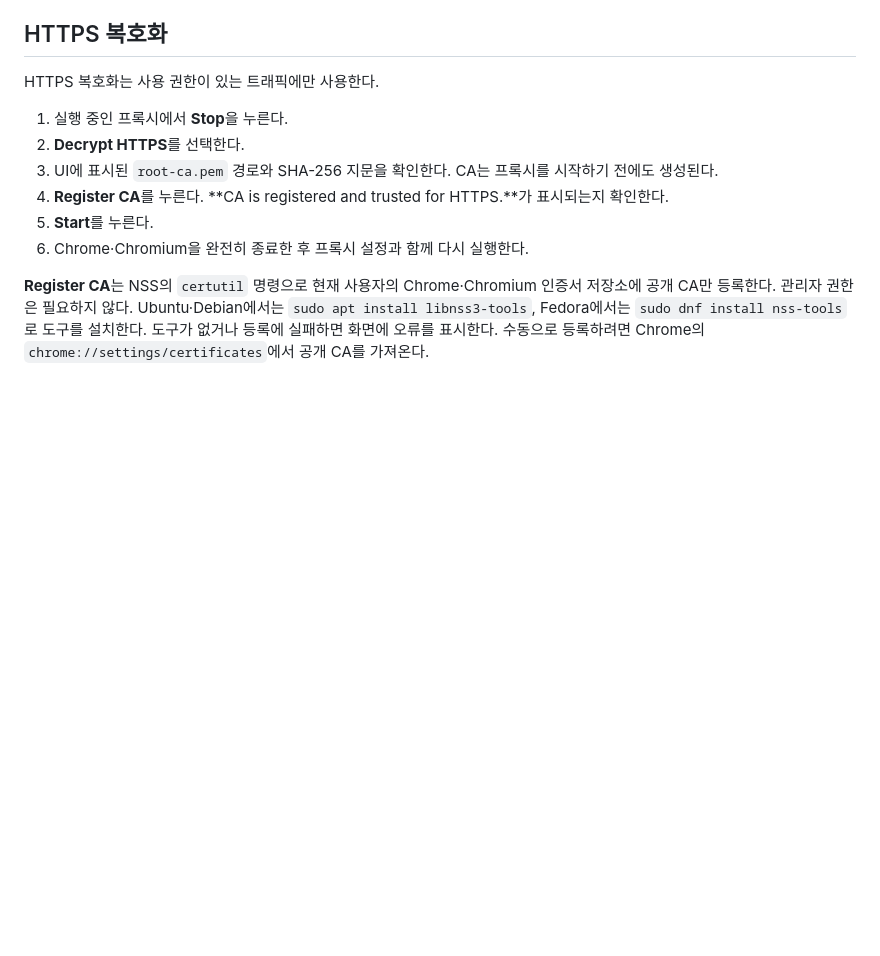
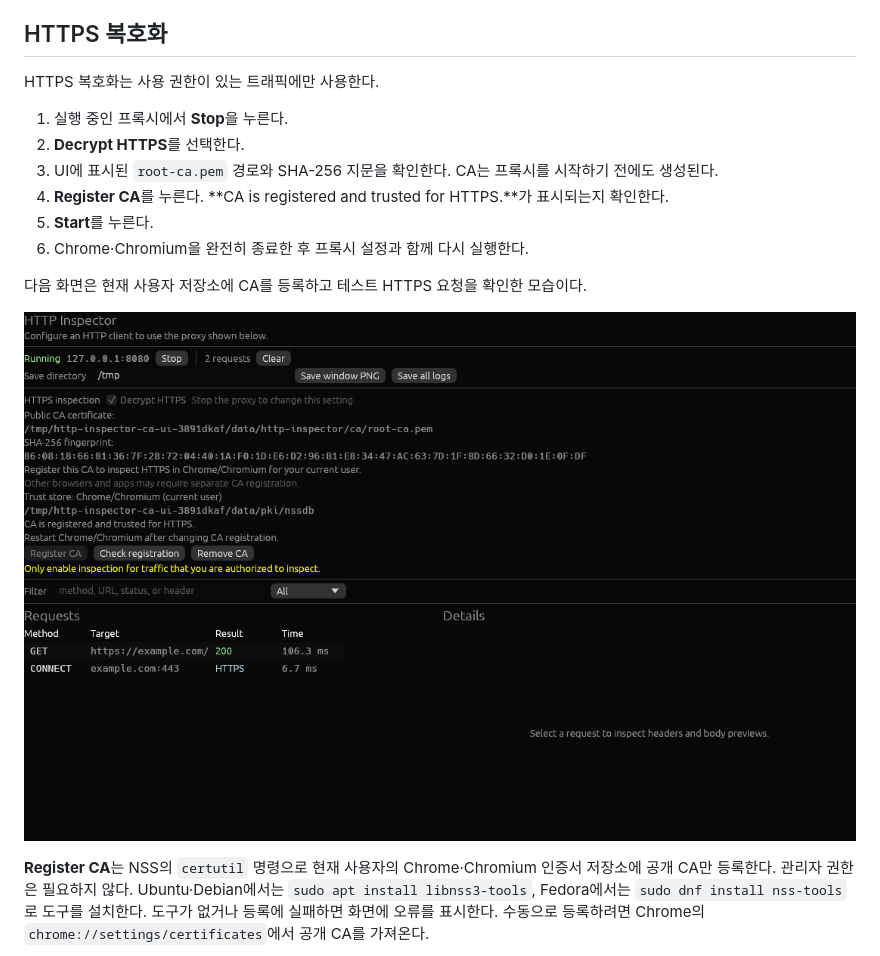
Before and after one commit to leedonggyu1848/http_proxy, a Markdown page: README.md, the part around the change. Drawn GitHub-style; pictures changed too: docs/images/ca-registration.png (added); blank space fills up the shorter version.

Commit message:
docs: show CA registration with test HTTPS traffic

```diff
--- a/README.md
+++ b/README.md
@@ -115,6 +115,10 @@ HTTPS 복호화는 사용 권한이 있는 트래픽에만 사용한다.
 5. **Start**를 누른다.
 6. Chrome·Chromium을 완전히 종료한 후 프록시 설정과 함께 다시 실행한다.
 
+다음 화면은 현재 사용자 저장소에 CA를 등록하고 테스트 HTTPS 요청을 확인한 모습이다.
+
+![CA 등록 상태와 테스트 HTTPS 요청](docs/images/ca-registration.png)
+
 **Register CA**는 NSS의 `certutil` 명령으로 현재 사용자의 Chrome·Chromium 인증서 저장소에 공개 CA만 등록한다. 관리자 권한은 필요하지 않다. Ubuntu·Debian에서는 `sudo apt install libnss3-tools`, Fedora에서는 `sudo dnf install nss-tools`로 도구를 설치한다. 도구가 없거나 등록에 실패하면 화면에 오류를 표시한다. 수동으로 등록하려면 Chrome의 `chrome://settings/certificates`에서 공개 CA를 가져온다.
 
 등록 대상은 [Chromium의 NSS 저장소 선택 규칙](https://chromium.googlesource.com/chromium/src/+/HEAD/crypto/nss_util.cc)을 따른다. `$HOME/.pki/nssdb` 디렉터리가 있으면 그 경로를 사용한다. 없으면 `$XDG_DATA_HOME/pki/nssdb`를 사용하고, `XDG_DATA_HOME`이 없으면 `$HOME/.local/share/pki/nssdb`를 사용한다. 화면에 실제 대상 경로를 표시한다. 별도 저장소를 사용하는 Snap·Flatpak 브라우저와 Firefox, 시스템 전체 저장소에는 등록하지 않는다.
```
